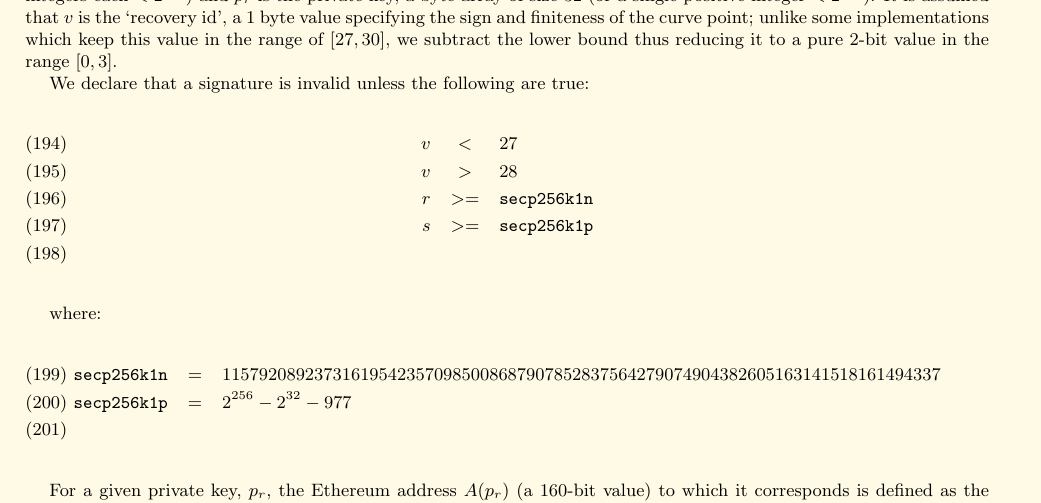
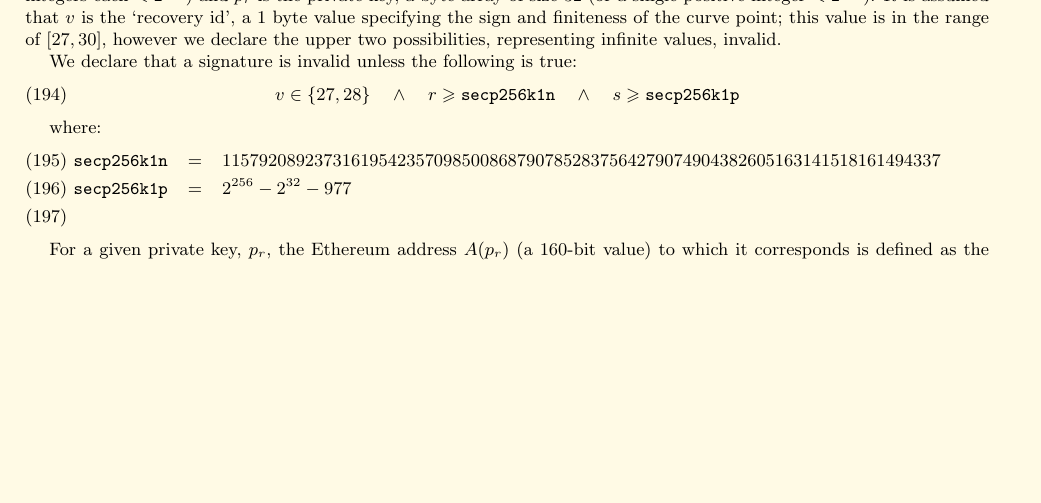
Before and after one commit to ethereum/yellowpaper, a LaTeX paper (Paper.tex): part of page 19 of 28, cut so that both start at the same text, the shorter picture padded with empty space. Compiled offline with pdfLaTeX.

Commit message:
Clarification/correction for sigs.

```diff
--- a/Paper.tex
+++ b/Paper.tex
@@ -1402,15 +1402,12 @@ We assert the functions $\mathtt{\small ECDSASIGN}$, $\mathtt{\small ECDSARESTOR
 \mathtt{\small ECDSARECOVER}(e \in \mathbb{B}_{32}, v \in \mathbb{B}_{1}, r \in \mathbb{B}_{32}, s \in \mathbb{B}_{32}) & \equiv & p_u \in \mathbb{B}_{64}
 \end{eqnarray}
 
-Where $p_u$ is the public key, assumed to be a byte array of size 64 (formed from the concatenation of two positive integers each $< 2^{256}$) and $p_r$ is the private key, a byte array of size 32 (or a single positive integer $< 2^{256}$). It is assumed that $v$ is the `recovery id', a 1 byte value specifying the sign and finiteness of the curve point; unlike some implementations which keep this value in the range of $[27, 30]$, we subtract the lower bound thus reducing it to a pure 2-bit value in the range $[0, 3]$.
-
-We declare that a signature is invalid unless the following are true:
-\begin{eqnarray}
-v &<& 27\\
-v &>& 28\\
-r &>=& \mathtt{\tiny secp256k1n}\\
-s &>=& \mathtt{\tiny secp256k1p}\\
-\end{eqnarray}
+Where $p_u$ is the public key, assumed to be a byte array of size 64 (formed from the concatenation of two positive integers each $< 2^{256}$) and $p_r$ is the private key, a byte array of size 32 (or a single positive integer $< 2^{256}$). It is assumed that $v$ is the `recovery id', a 1 byte value specifying the sign and finiteness of the curve point; this value is in the range of $[27, 30]$, however we declare the upper two possibilities, representing infinite values, invalid.
+
+We declare that a signature is invalid unless the following is true:
+\begin{equation}
+v \in \{27,28\} \quad\wedge\quad r \geqslant \mathtt{\tiny secp256k1n} \quad\wedge\quad s \geqslant \mathtt{\tiny secp256k1p}
+\end{equation}
 
 where:
 \begin{eqnarray}
```
